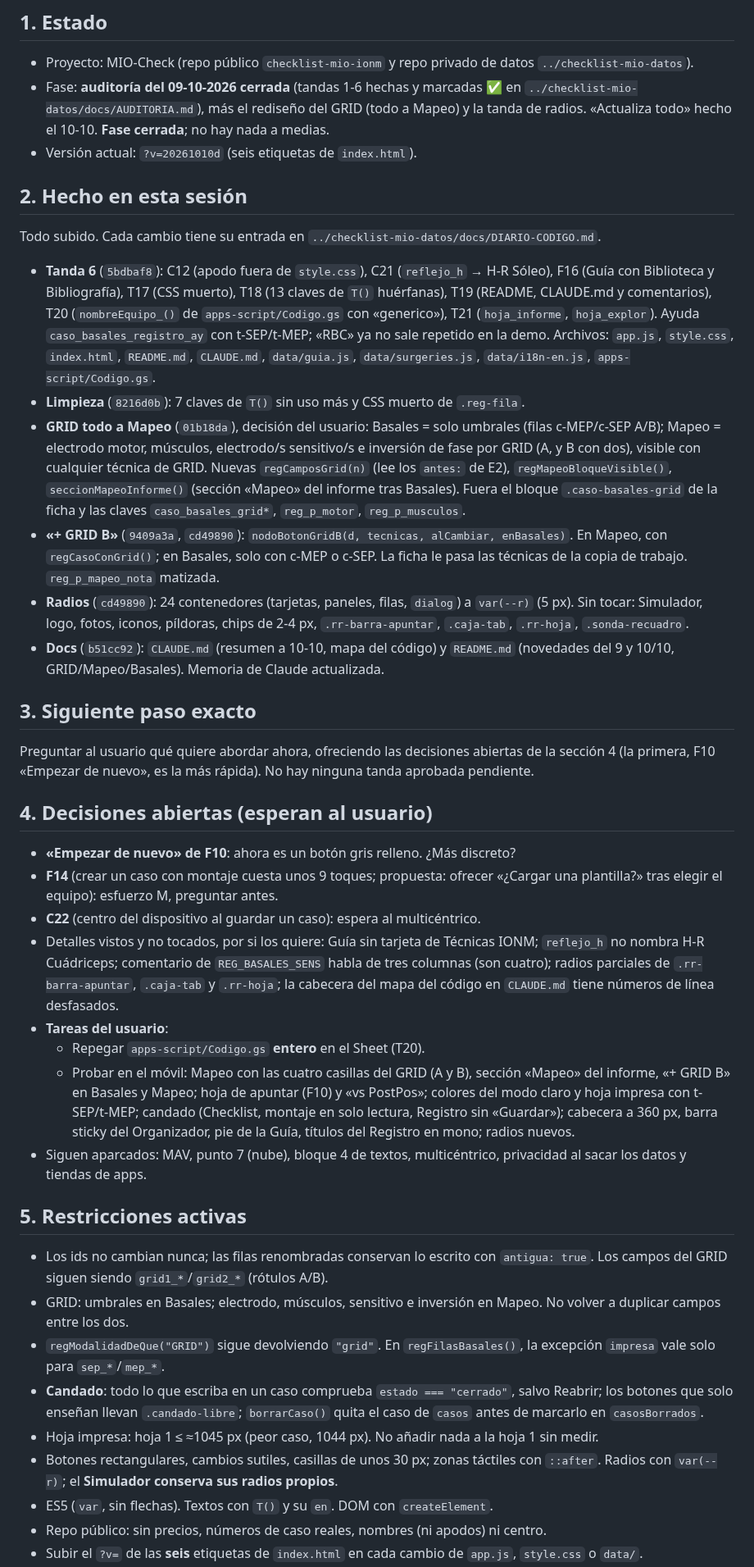
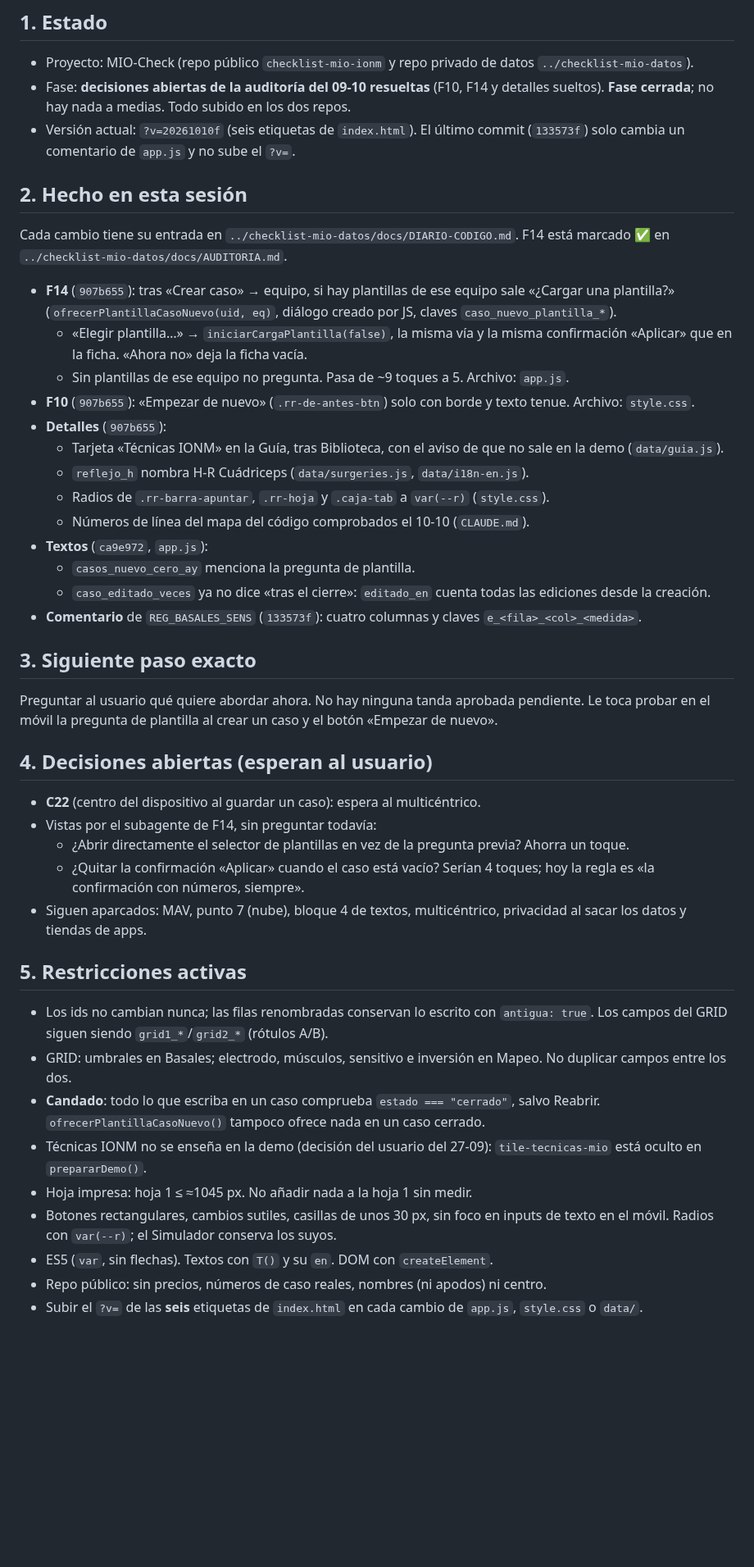
Before and after one commit to paniaguadediego-bit/checklist-mio-ionm, a Markdown page: HANDOFF.md, the part around one of its changes. Shown at 82% size. Rendered like a GitHub page; blank space fills up the shorter version.

Commit message:
handoff: decisiones abiertas de la auditoría del 09-10 (F10, F14 y detalles)
Co-Authored-By: Claude Opus 5.5 <noreply@anthropic.com>

```diff
--- a/HANDOFF.md
+++ b/HANDOFF.md
@@ -3,43 +3,47 @@
 ## 1. Estado
 
 - Proyecto: MIO-Check (repo público `checklist-mio-ionm` y repo privado de datos `../checklist-mio-datos`).
-- Fase: **auditoría del 09-10-2026 cerrada** (tandas 1-6 hechas y marcadas ✅ en `../checklist-mio-datos/docs/AUDITORIA.md`), más el rediseño del GRID (todo a Mapeo) y la tanda de radios. «Actualiza todo» hecho el 10-10. **Fase cerrada**; no hay nada a medias.
-- Versión actual: `?v=20261010d` (seis etiquetas de `index.html`).
+- Fase: **decisiones abiertas de la auditoría del 09-10 resueltas** (F10, F14 y detalles sueltos). **Fase cerrada**; no hay nada a medias. Todo subido en los dos repos.
+- Versión actual: `?v=20261010f` (seis etiquetas de `index.html`). El último commit (`133573f`) solo cambia un comentario de `app.js` y no sube el `?v=`.
 
 ## 2. Hecho en esta sesión
 
-Todo subido. Cada cambio tiene su entrada en `../checklist-mio-datos/docs/DIARIO-CODIGO.md`.
+Cada cambio tiene su entrada en `../checklist-mio-datos/docs/DIARIO-CODIGO.md`. F14 está marcado ✅ en `../checklist-mio-datos/docs/AUDITORIA.md`.
 
-- **Tanda 6** (`5bdbaf8`): C12 (apodo fuera de `style.css`), C21 (`reflejo_h` → H-R Sóleo), F16 (Guía con Biblioteca y Bibliografía), T17 (CSS muerto), T18 (13 claves de `T()` huérfanas), T19 (README, CLAUDE.md y comentarios), T20 (`nombreEquipo_()` de `apps-script/Codigo.gs` con «generico»), T21 (`hoja_informe`, `hoja_explor`). Ayuda `caso_basales_registro_ay` con t-SEP/t-MEP; «RBC» ya no sale repetido en la demo. Archivos: `app.js`, `style.css`, `index.html`, `README.md`, `CLAUDE.md`, `data/guia.js`, `data/surgeries.js`, `data/i18n-en.js`, `apps-script/Codigo.gs`.
-- **Limpieza** (`8216d0b`): 7 claves de `T()` sin uso más y CSS muerto de `.reg-fila`.
-- **GRID todo a Mapeo** (`01b18da`), decisión del usuario: Basales = solo umbrales (filas c-MEP/c-SEP A/B); Mapeo = electrodo motor, músculos, electrodo/s sensitivo/s e inversión de fase por GRID (A, y B con dos), visible con cualquier técnica de GRID. Nuevas `regCamposGrid(n)` (lee los `antes:` de E2), `regMapeoBloqueVisible()`, `seccionMapeoInforme()` (sección «Mapeo» del informe tras Basales). Fuera el bloque `.caso-basales-grid` de la ficha y las claves `caso_basales_grid*`, `reg_p_motor`, `reg_p_musculos`.
-- **«+ GRID B»** (`9409a3a`, `cd49890`): `nodoBotonGridB(d, tecnicas, alCambiar, enBasales)`. En Mapeo, con `regCasoConGrid()`; en Basales, solo con c-MEP o c-SEP. La ficha le pasa las técnicas de la copia de trabajo. `reg_p_mapeo_nota` matizada.
-- **Radios** (`cd49890`): 24 contenedores (tarjetas, paneles, filas, `dialog`) a `var(--r)` (5 px). Sin tocar: Simulador, logo, fotos, iconos, píldoras, chips de 2-4 px, `.rr-barra-apuntar`, `.caja-tab`, `.rr-hoja`, `.sonda-recuadro`.
-- **Docs** (`b51cc92`): `CLAUDE.md` (resumen a 10-10, mapa del código) y `README.md` (novedades del 9 y 10/10, GRID/Mapeo/Basales). Memoria de Claude actualizada.
+- **F14** (`907b655`): tras «Crear caso» → equipo, si hay plantillas de ese equipo sale «¿Cargar una plantilla?» (`ofrecerPlantillaCasoNuevo(uid, eq)`, diálogo creado por JS, claves `caso_nuevo_plantilla_*`).
+  - «Elegir plantilla…» → `iniciarCargaPlantilla(false)`, la misma vía y la misma confirmación «Aplicar» que en la ficha. «Ahora no» deja la ficha vacía.
+  - Sin plantillas de ese equipo no pregunta. Pasa de ~9 toques a 5. Archivo: `app.js`.
+- **F10** (`907b655`): «Empezar de nuevo» (`.rr-de-antes-btn`) solo con borde y texto tenue. Archivo: `style.css`.
+- **Detalles** (`907b655`):
+  - Tarjeta «Técnicas IONM» en la Guía, tras Biblioteca, con el aviso de que no sale en la demo (`data/guia.js`).
+  - `reflejo_h` nombra H-R Cuádriceps (`data/surgeries.js`, `data/i18n-en.js`).
+  - Radios de `.rr-barra-apuntar`, `.rr-hoja` y `.caja-tab` a `var(--r)` (`style.css`).
+  - Números de línea del mapa del código comprobados el 10-10 (`CLAUDE.md`).
+- **Textos** (`ca9e972`, `app.js`):
+  - `casos_nuevo_cero_ay` menciona la pregunta de plantilla.
+  - `caso_editado_veces` ya no dice «tras el cierre»: `editado_en` cuenta todas las ediciones desde la creación.
+- **Comentario** de `REG_BASALES_SENS` (`133573f`): cuatro columnas y claves `e_<fila>_<col>_<medida>`.
 
 ## 3. Siguiente paso exacto
 
-Preguntar al usuario qué quiere abordar ahora, ofreciendo las decisiones abiertas de la sección 4 (la primera, F10 «Empezar de nuevo», es la más rápida). No hay ninguna tanda aprobada pendiente.
+Preguntar al usuario qué quiere abordar ahora. No hay ninguna tanda aprobada pendiente. Le toca probar en el móvil la pregunta de plantilla al crear un caso y el botón «Empezar de nuevo».
 
 ## 4. Decisiones abiertas (esperan al usuario)
 
-- **«Empezar de nuevo» de F10**: ahora es un botón gris relleno. ¿Más discreto?
-- **F14** (crear un caso con montaje cuesta unos 9 toques; propuesta: ofrecer «¿Cargar una plantilla?» tras elegir el equipo): esfuerzo M, preguntar antes.
 - **C22** (centro del dispositivo al guardar un caso): espera al multicéntrico.
-- Detalles vistos y no tocados, por si los quiere: Guía sin tarjeta de Técnicas IONM; `reflejo_h` no nombra H-R Cuádriceps; comentario de `REG_BASALES_SENS` habla de tres columnas (son cuatro); radios parciales de `.rr-barra-apuntar`, `.caja-tab` y `.rr-hoja`; la cabecera del mapa del código en `CLAUDE.md` tiene números de línea desfasados.
-- **Tareas del usuario**:
-  - Repegar `apps-script/Codigo.gs` **entero** en el Sheet (T20).
-  - Probar en el móvil: Mapeo con las cuatro casillas del GRID (A y B), sección «Mapeo» del informe, «+ GRID B» en Basales y Mapeo; hoja de apuntar (F10) y «vs PostPos»; colores del modo claro y hoja impresa con t-SEP/t-MEP; candado (Checklist, montaje en solo lectura, Registro sin «Guardar»); cabecera a 360 px, barra sticky del Organizador, pie de la Guía, títulos del Registro en mono; radios nuevos.
+- Vistas por el subagente de F14, sin preguntar todavía:
+  - ¿Abrir directamente el selector de plantillas en vez de la pregunta previa? Ahorra un toque.
+  - ¿Quitar la confirmación «Aplicar» cuando el caso está vacío? Serían 4 toques; hoy la regla es «la confirmación con números, siempre».
 - Siguen aparcados: MAV, punto 7 (nube), bloque 4 de textos, multicéntrico, privacidad al sacar los datos y tiendas de apps.
 
 ## 5. Restricciones activas
 
 - Los ids no cambian nunca; las filas renombradas conservan lo escrito con `antigua: true`. Los campos del GRID siguen siendo `grid1_*`/`grid2_*` (rótulos A/B).
-- GRID: umbrales en Basales; electrodo, músculos, sensitivo e inversión en Mapeo. No volver a duplicar campos entre los dos.
-- `regModalidadDeQue("GRID")` sigue devolviendo `"grid"`. En `regFilasBasales()`, la excepción `impresa` vale solo para `sep_*`/`mep_*`.
-- **Candado**: todo lo que escriba en un caso comprueba `estado === "cerrado"`, salvo Reabrir; los botones que solo enseñan llevan `.candado-libre`; `borrarCaso()` quita el caso de `casos` antes de marcarlo en `casosBorrados`.
-- Hoja impresa: hoja 1 ≤ ≈1045 px (peor caso, 1044 px). No añadir nada a la hoja 1 sin medir.
-- Botones rectangulares, cambios sutiles, casillas de unos 30 px; zonas táctiles con `::after`. Radios con `var(--r)`; el **Simulador conserva sus radios propios**.
+- GRID: umbrales en Basales; electrodo, músculos, sensitivo e inversión en Mapeo. No duplicar campos entre los dos.
+- **Candado**: todo lo que escriba en un caso comprueba `estado === "cerrado"`, salvo Reabrir. `ofrecerPlantillaCasoNuevo()` tampoco ofrece nada en un caso cerrado.
+- Técnicas IONM no se enseña en la demo (decisión del usuario del 27-09): `tile-tecnicas-mio` está oculto en `prepararDemo()`.
+- Hoja impresa: hoja 1 ≤ ≈1045 px. No añadir nada a la hoja 1 sin medir.
+- Botones rectangulares, cambios sutiles, casillas de unos 30 px, sin foco en inputs de texto en el móvil. Radios con `var(--r)`; el Simulador conserva los suyos.
 - ES5 (`var`, sin flechas). Textos con `T()` y su `en`. DOM con `createElement`.
 - Repo público: sin precios, números de caso reales, nombres (ni apodos) ni centro.
 - Subir el `?v=` de las **seis** etiquetas de `index.html` en cada cambio de `app.js`, `style.css` o `data/`.
```
Also changed, not shown: other parts of HANDOFF.md (+10 -10 lines).
